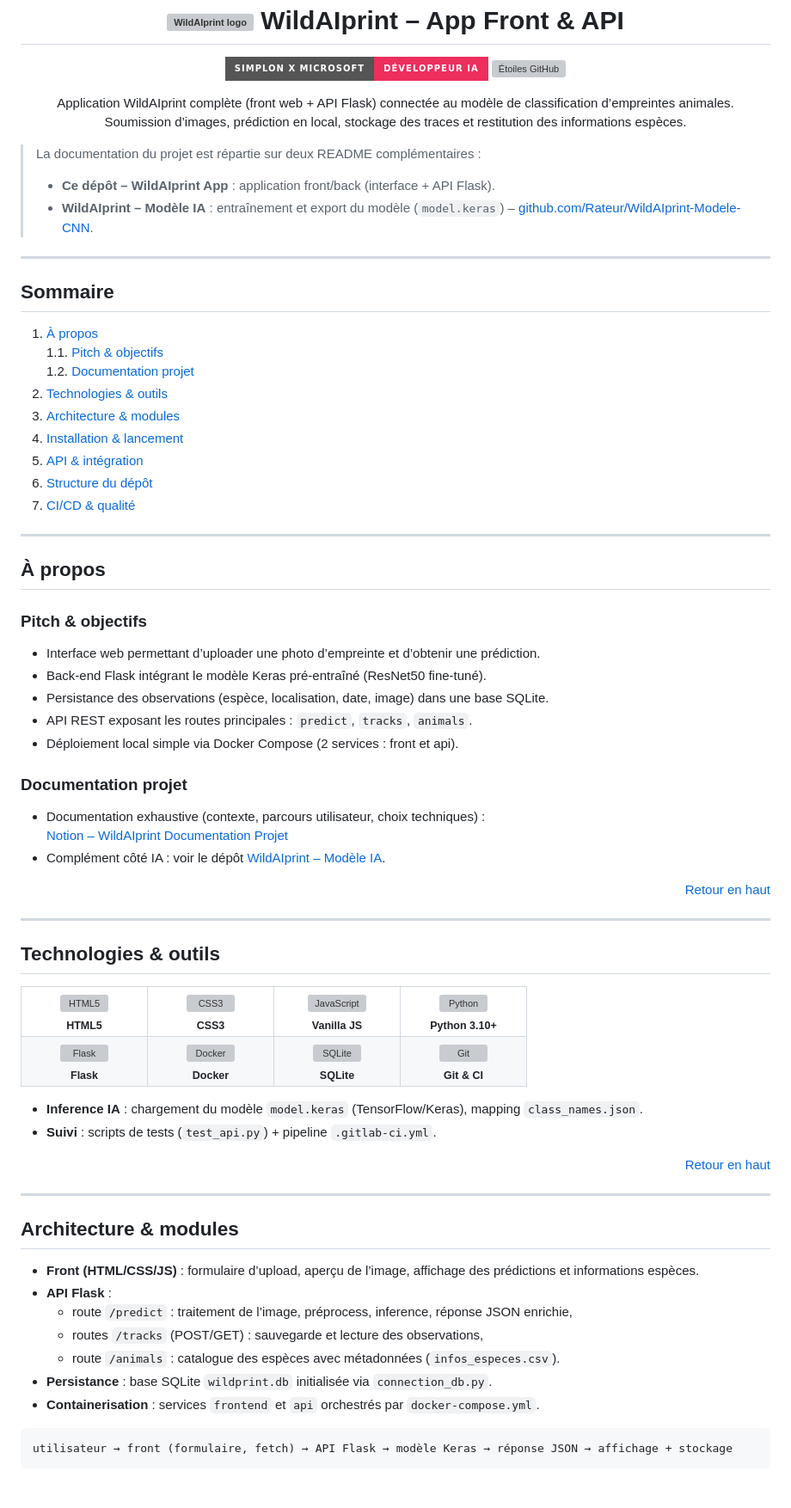
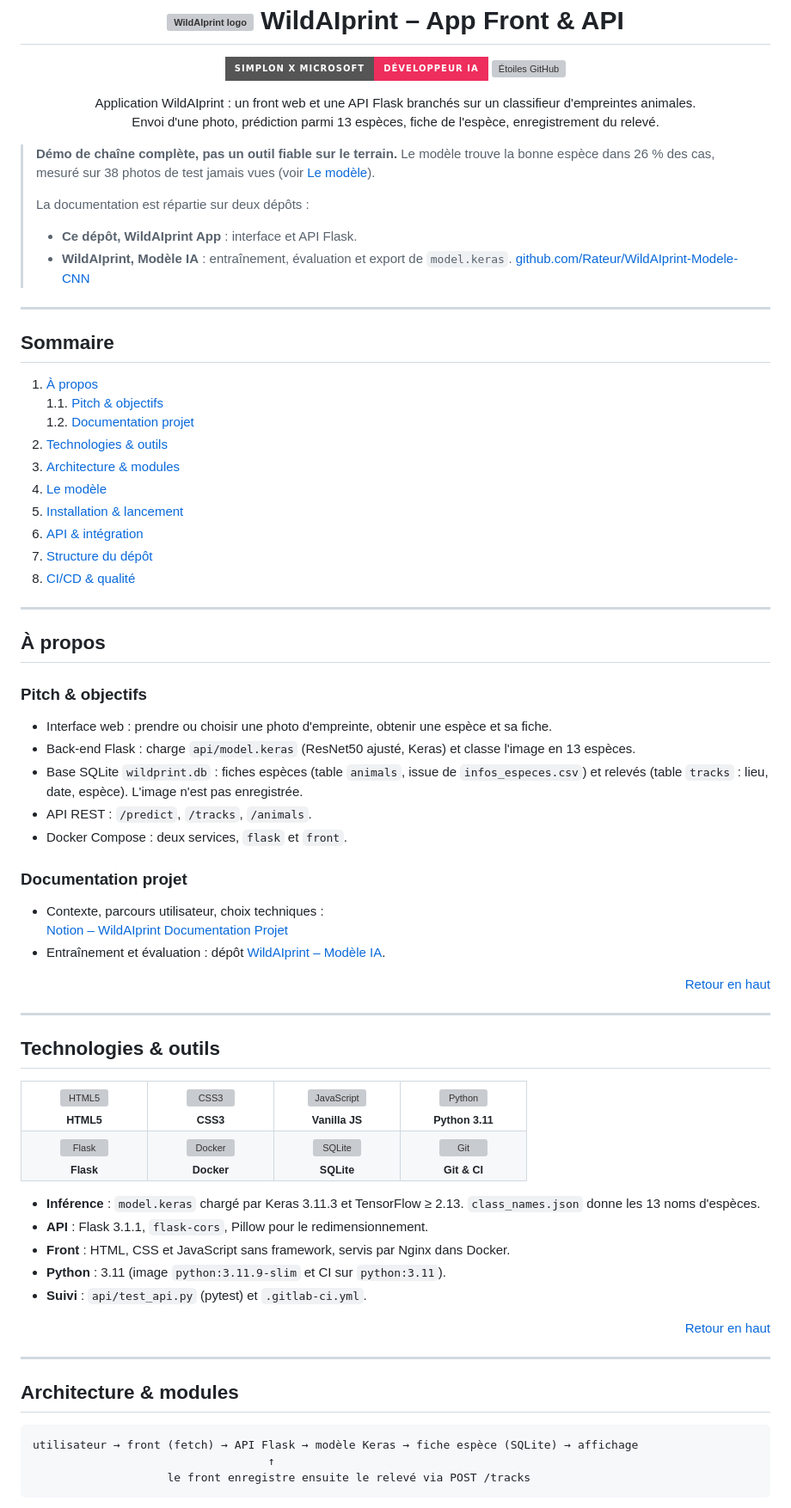
Before and after one commit to Rateur/wildaiprint-App, a Markdown page: README.md, the part around one of its changes. Shown at 86% size. Drawn GitHub-style; badges without logos; grey boxes are pictures that could not be loaded.

````diff
--- a/README.md
+++ b/README.md
@@ -11,13 +11,15 @@
 </p>
 
 <p align="center">
-  Application WildAIprint complète (front web + API Flask) connectée au modèle de classification d’empreintes animales.<br>
-  Soumission d’images, prédiction en local, stockage des traces et restitution des informations espèces.
+  Application WildAIprint : un front web et une API Flask branchés sur un classifieur d'empreintes animales.<br>
+  Envoi d'une photo, prédiction parmi 13 espèces, fiche de l'espèce, enregistrement du relevé.
 </p>
 
-> La documentation du projet est répartie sur deux README complémentaires :
-> - **Ce dépôt – WildAIprint App** : application front/back (interface + API Flask).
-> - **WildAIprint – Modèle IA** : entraînement et export du modèle (`model.keras`) – [github.com/Rateur/WildAIprint-Modele-CNN](https://github.com/Rateur/WildAIprint-Modele-CNN).
+> **Démo de chaîne complète, pas un outil fiable sur le terrain.** Le modèle trouve la bonne espèce dans 26 % des cas, mesuré sur 38 photos de test jamais vues (voir [Le modèle](#modele)).
+>
+> La documentation est répartie sur deux dépôts :
+> - **Ce dépôt, WildAIprint App** : interface et API Flask.
+> - **WildAIprint, Modèle IA** : entraînement, évaluation et export de `model.keras`. [github.com/Rateur/WildAIprint-Modele-CNN](https://github.com/Rateur/WildAIprint-Modele-CNN)
 
 ---
 
@@ -27,26 +29,27 @@
    1.2. [Documentation projet](#documentation)
 2. [Technologies & outils](#technologies)
 3. [Architecture & modules](#architecture)
-4. [Installation & lancement](#installation)
-5. [API & intégration](#api)
-6. [Structure du dépôt](#structure)
-7. [CI/CD & qualité](#qualite)
+4. [Le modèle](#modele)
+5. [Installation & lancement](#installation)
+6. [API & intégration](#api)
+7. [Structure du dépôt](#structure)
+8. [CI/CD & qualité](#qualite)
 
 ---
 
 ## <a id="a-propos"></a>À propos
 
 ### <a id="pitch"></a>Pitch & objectifs
-- Interface web permettant d’uploader une photo d’empreinte et d’obtenir une prédiction.
-- Back-end Flask intégrant le modèle Keras pré-entraîné (ResNet50 fine-tuné).
-- Persistance des observations (espèce, localisation, date, image) dans une base SQLite.
-- API REST exposant les routes principales : `predict`, `tracks`, `animals`.
-- Déploiement local simple via Docker Compose (2 services : front et api).
+- Interface web : prendre ou choisir une photo d'empreinte, obtenir une espèce et sa fiche.
+- Back-end Flask : charge `api/model.keras` (ResNet50 ajusté, Keras) et classe l'image en 13 espèces.
+- Base SQLite `wildprint.db` : fiches espèces (table `animals`, issue de `infos_especes.csv`) et relevés (table `tracks` : lieu, date, espèce). L'image n'est pas enregistrée.
+- API REST : `/predict`, `/tracks`, `/animals`.
+- Docker Compose : deux services, `flask` et `front`.
 
 ### <a id="documentation"></a>Documentation projet
-- Documentation exhaustive (contexte, parcours utilisateur, choix techniques) :
+- Contexte, parcours utilisateur, choix techniques :
   [Notion – WildAIprint Documentation Projet](https://www.notion.so/WildAIprint-Documentation-Projet-261b73b4f1d480ed8a6ef05ea84e85f3?source=copy_link)
-- Complément côté IA : voir le dépôt [WildAIprint – Modèle IA](https://github.com/Rateur/WildAIprint-Modele-CNN).
+- Entraînement et évaluation : dépôt [WildAIprint – Modèle IA](https://github.com/Rateur/WildAIprint-Modele-CNN).
 
 <p align="right"><a href="#top">Retour en haut</a></p>
 
@@ -70,7 +73,7 @@
     </td>
     <td align="center" width="120">
       <img src="https://raw.githubusercontent.com/devicons/devicon/master/icons/python/python-original.svg" alt="Python" height="48"><br>
-      <sub><strong>Python 3.10+</strong></sub>
+      <sub><strong>Python 3.11</strong></sub>
     </td>
   </tr>
   <tr>
@@ -93,8 +96,11 @@
   </tr>
 </table>
 
-- **Inference IA** : chargement du modèle `model.keras` (TensorFlow/Keras), mapping `class_names.json`.
-- **Suivi** : scripts de tests (`test_api.py`) + pipeline `.gitlab-ci.yml`.
+- **Inférence** : `model.keras` chargé par Keras 3.11.3 et TensorFlow ≥ 2.13. `class_names.json` donne les 13 noms d'espèces.
+- **API** : Flask 3.1.1, `flask-cors`, Pillow pour le redimensionnement.
+- **Front** : HTML, CSS et JavaScript sans framework, servis par Nginx dans Docker.
+- **Python** : 3.11 (image `python:3.11.9-slim` et CI sur `python:3.11`).
+- **Suivi** : `api/test_api.py` (pytest) et `.gitlab-ci.yml`.
 
 <p align="right"><a href="#top">Retour en haut</a></p>
 
@@ -102,15 +108,9 @@
 
 ## <a id="architecture"></a>Architecture & modules
 
-- **Front (HTML/CSS/JS)** : formulaire d’upload, aperçu de l’image, affichage des prédictions et informations espèces.
-- **API Flask** :
-  - route `/predict` : traitement de l’image, préprocess, inference, réponse JSON enrichie,
-  - routes `/tracks` (POST/GET) : sauvegarde et lecture des observations,
-  - route `/animals` : catalogue des espèces avec métadonnées (`infos_especes.csv`).
-- **Persistance** : base SQLite `wildprint.db` initialisée via `connection_db.py`.
-- **Containerisation** : services `frontend` et `api` orchestrés par `docker-compose.yml`.
-
 ```text
-utilisateur → front (formulaire, fetch) → API Flask → modèle Keras → réponse JSON → affichage + stockage
+utilisateur → front (fetch) → API Flask → modèle Keras → fiche espèce (SQLite) → affichage
+                                   ↑
+                    le front enregistre ensuite le relevé via POST /tracks
 ```
 
````
Also changed, not shown: other parts of README.md (+113 -59 lines).
